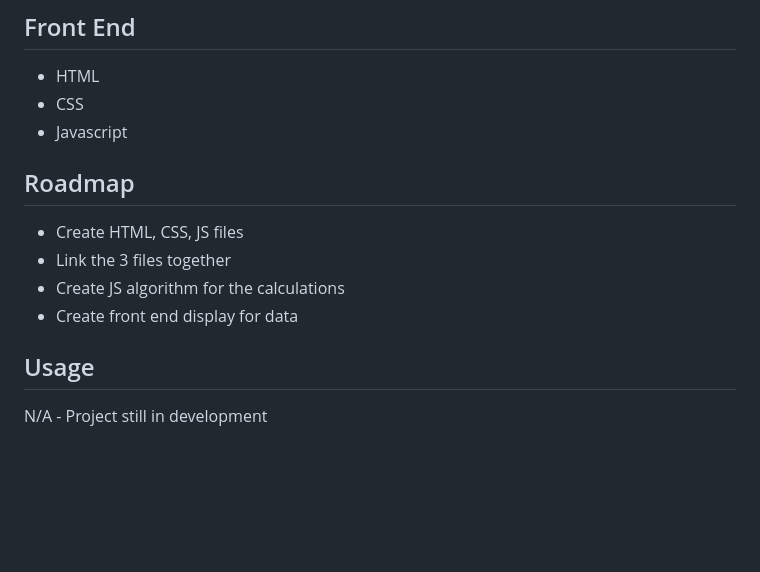
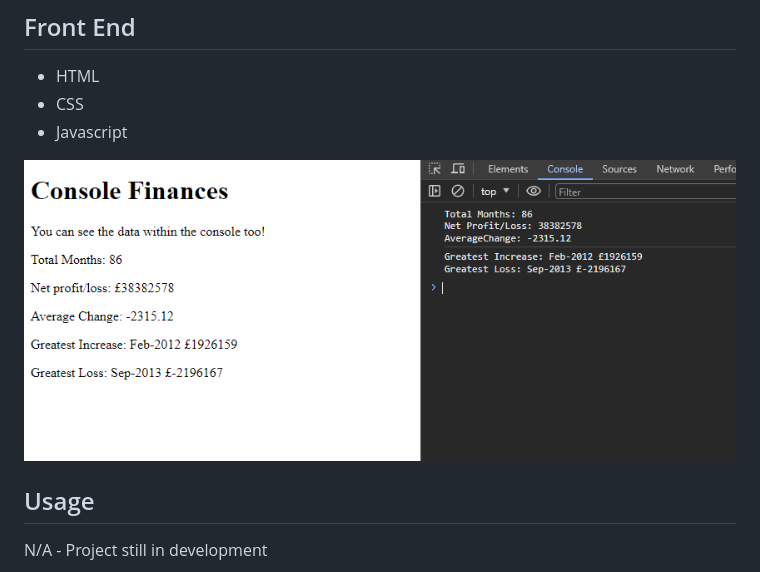
Before and after one commit to Jaycossey/console-finances, a Markdown page: README.md, the part around the change. GitHub-like rendering; pictures changed too: assets/images/screenshot.PNG (added); blank space fills up the shorter version.

Commit message:
added screengrab to readme

```diff
--- a/README.md
+++ b/README.md
@@ -18,12 +18,7 @@ While the project was designed for the console, I aim to add a front end display
 - CSS
 - Javascript
 
-## Roadmap
-
-- Create HTML, CSS, JS files
-- Link the 3 files together
-- Create JS algorithm for the calculations
-- Create front end display for data
+![Screenshot](./assets/images/screenshot.PNG)
 
 ## Usage
 
```
